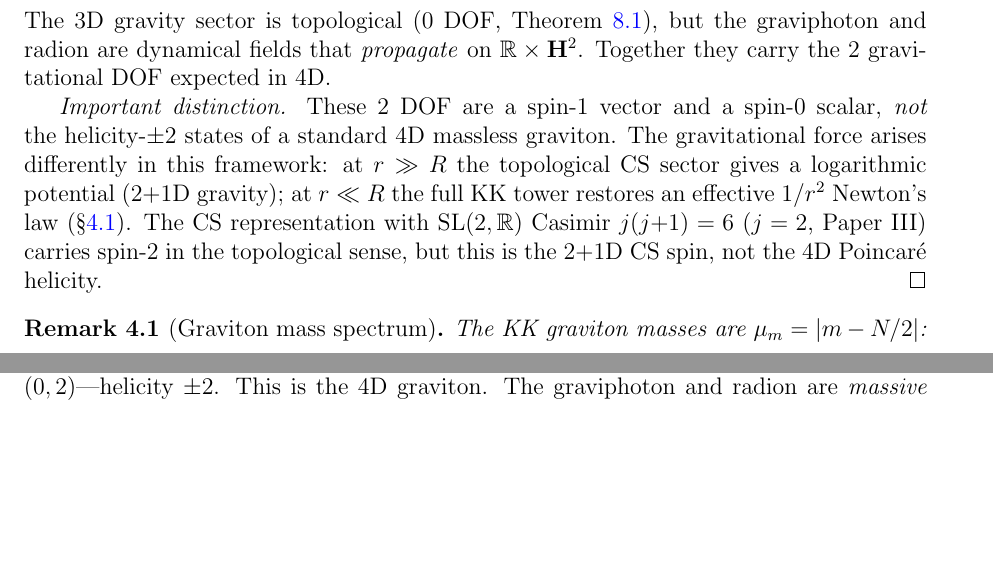
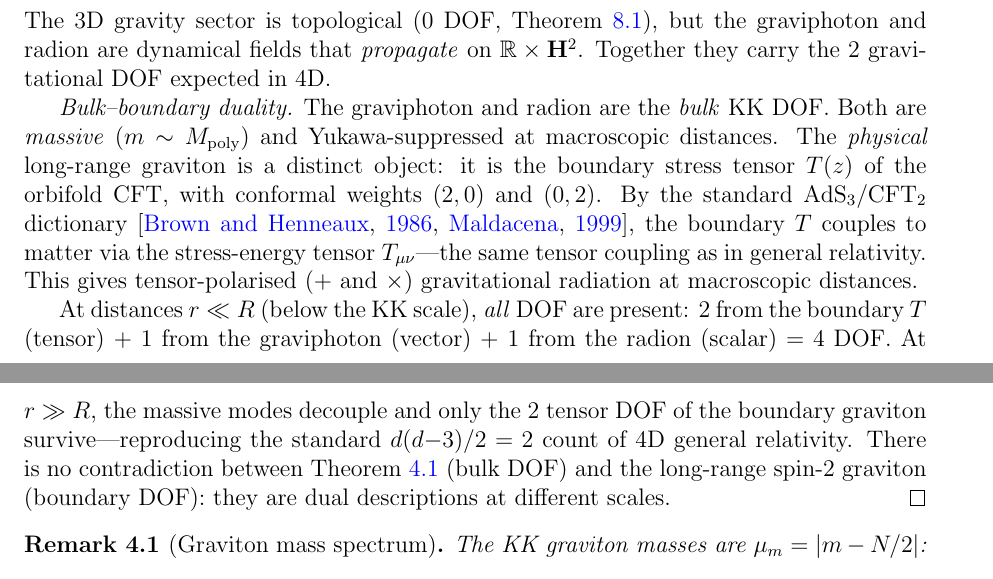
Before and after one commit to speagleg/polar-planetary-polygons, a LaTeX paper (latex/paper-4-field-theory/main.tex): two parts of pages 3 and 21 of 24 before the commit and two parts of pages 3 and 4 of 25 after it, joined at a grey line, cut so that both start at the same text, the shorter picture padded with empty space. Compiled offline with pdfLaTeX.

Commit message:
Resolve graviton self-contradiction: bulk-boundary duality
The reviewer identified an apparent contradiction:
- Theorem 4.1: 2 DOF = graviphoton (spin-1) + radion (spin-0)
- Consistency section: physical graviton is spin-2 from boundary T(z)

Resolution: these are DUAL descriptions at different scales.
- Bulk (KK decomposition): graviphoton + radion, both MASSIVE (m ~ M_poly)
- Boundary (AdS₃/CFT₂): stress tensor T(z) with tensor coupling

At r >> R (macroscopic): only boundary T survives (2 tensor DOF)
At r << R (sub-attometer): all DOF present (2 tensor + 1 vector + 1 scalar = 4)

Added explicit scale-dependent DOF counting to Theorem 4.1.
Rewrote consistency section to eliminate contradiction.
Added Brown-Henneaux (1986) and Maldacena (1997/1999) references.

Co-Authored-By: Claude Opus 4.6 (1M context) <noreply@anthropic.com>

```diff
--- a/latex/paper-4-field-theory/main.tex
+++ b/latex/paper-4-field-theory/main.tex
@@ -211,17 +211,29 @@ Theorem~\ref{thm:su2}), but the graviphoton and radion are
 dynamical fields that \emph{propagate} on $\mathbb{R} \times \mathbf{H}^2$.
 Together they carry the $2$ gravitational DOF expected in $4$D.
 
-\emph{Important distinction.}
-These $2$ DOF are a spin-$1$ vector and a spin-$0$ scalar, \emph{not}
-the helicity-$\pm 2$ states of a standard $4$D massless graviton.
-The gravitational force arises differently in this framework:
-at $r \gg R$ the topological CS sector gives a logarithmic potential
-($2{+}1$D gravity); at $r \ll R$ the full KK tower restores
-an effective $1/r^2$ Newton's law (\S\ref{rmk:mass-spectrum}).
-The CS representation with $\mathrm{SL}(2,\mathbb{R})$ Casimir
-$j(j{+}1) = 6$ ($j = 2$, Paper~III) carries spin-$2$
-in the topological sense, but this is the $2{+}1$D CS spin,
-not the $4$D Poincar\'e helicity.
+\emph{Bulk--boundary duality.}
+The graviphoton and radion are the \emph{bulk} KK DOF.
+Both are \emph{massive} ($m \sim M_{\mathrm{poly}}$)
+and Yukawa-suppressed at macroscopic distances.
+The \emph{physical} long-range graviton is a distinct object:
+it is the boundary stress tensor $T(z)$ of the orbifold CFT,
+with conformal weights $(2,0)$ and $(0,2)$.
+By the standard AdS$_3$/CFT$_2$ dictionary
+\citep{BrownHenneaux1986, Maldacena1997},
+the boundary $T$ couples to matter via the stress-energy tensor
+$T_{\mu\nu}$---the same tensor coupling as in general relativity.
+This gives tensor-polarised ($+$ and $\times$) gravitational
+radiation at macroscopic distances.
+
+At distances $r \ll R$ (below the KK scale), \emph{all} DOF are
+present: $2$ from the boundary~$T$ (tensor) $+$ $1$ from the
+graviphoton (vector) $+$ $1$ from the radion (scalar) $= 4$ DOF.
+At $r \gg R$, the massive modes decouple and only the $2$
+tensor DOF of the boundary graviton survive---reproducing the
+standard $d(d{-}3)/2 = 2$ count of 4D general relativity.
+There is no contradiction between Theorem~\ref{thm:graviton-4d}
+(bulk DOF) and the long-range spin-$2$ graviton (boundary DOF):
+they are dual descriptions at different scales.
 \end{proof}
 
 \begin{remark}[Graviton mass spectrum]
@@ -1678,5 +1684,0 @@ However, the \emph{physical} long-range graviton arises from the
-the boundary stress tensor $T(z)$ of the orbifold CFT has
-conformal weights $(2,0)$ and $(0,2)$---helicity~$\pm 2$.
-This is the $4$D graviton.
-The graviphoton and radion are \emph{massive} ($m \sim M_{\mathrm{poly}}$)
-and Yukawa-suppressed at macroscopic distances ($R \sim 10^{-21}$\,m):
```
Also changed, not shown: latex/shared/refs.bib (+20 -0 lines), latex/paper-4-field-theory/main.tex (23 more changed lines).
